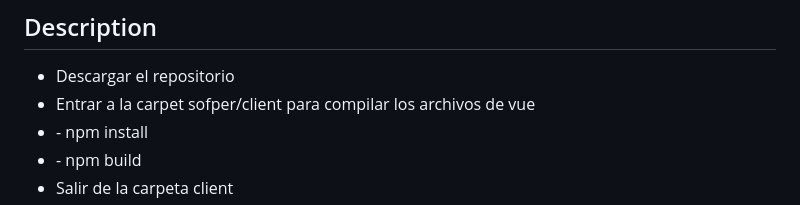
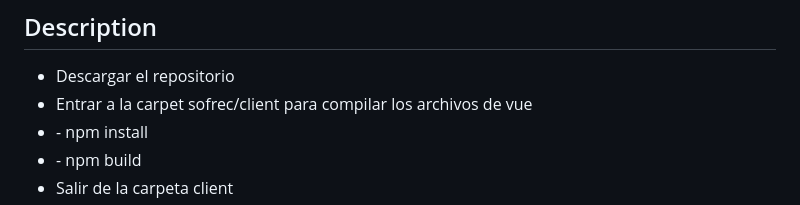
Before and after one commit to jorgeAlon/sofrec, a Markdown page: README.md, the part around the change. Rendered like a GitHub page.

```diff
--- a/README.md
+++ b/README.md
@@ -26,7 +26,7 @@
 
 <ul>
   <li>Descargar el repositorio</li>
-  <li>Entrar a la carpet sofper/client para compilar los archivos de vue</li>
+  <li>Entrar a la carpet sofrec/client para compilar los archivos de vue</li>
   <li> - npm install</li>
   <li> - npm build</li>
   <li>Salir de la carpeta client</li>
```
